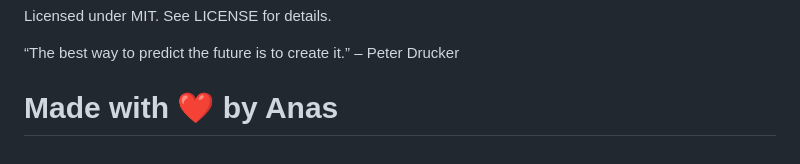
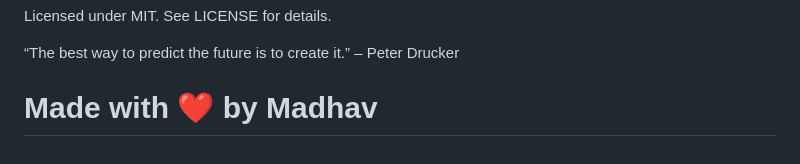
Before and after one commit to Madhav-4455/Cardiac_Forecasting_System, a Markdown page: README.md, the part around the change. Rendered like a GitHub page.

```diff
--- a/README.md
+++ b/README.md
@@ -112,4 +112,4 @@ Licensed under MIT. See LICENSE for details.
 
 “The best way to predict the future is to create it.” – Peter Drucker
 
-# Made with ❤️ by Anas
+# Made with ❤️ by Madhav
```
